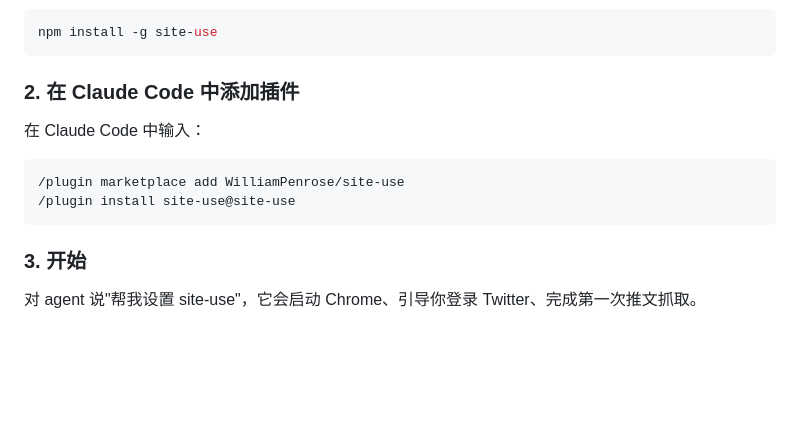
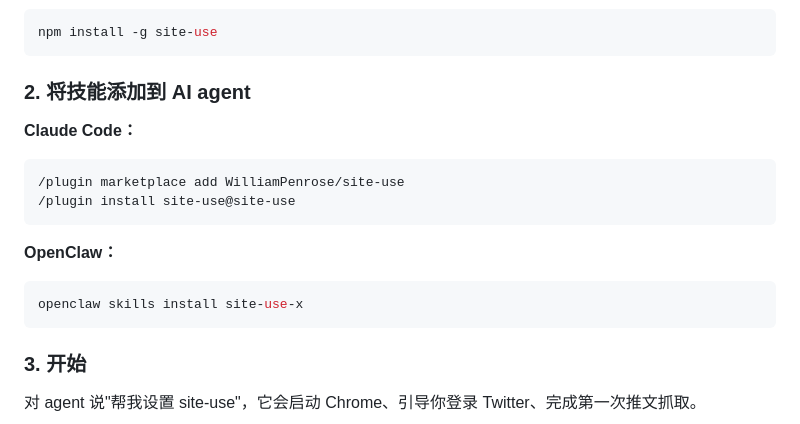
Before and after one commit to WilliamPenrose/site-use, a Markdown page: README.zh.md, the part around the change. Drawn GitHub-style; blank space fills up the shorter version.

````diff
--- a/README.zh.md
+++ b/README.zh.md
@@ -54,13 +54,19 @@ site-use 把这些浏览动作预先封装好，执行时零 token 消耗。agen
 npm install -g site-use
 ```
 
-### 2. 在 Claude Code 中添加插件
+### 2. 将技能添加到 AI agent
 
-在 Claude Code 中输入：
+**Claude Code：**
 
 ```
 /plugin marketplace add WilliamPenrose/site-use
 /plugin install site-use@site-use
+```
+
+**OpenClaw：**
+
+```bash
+openclaw skills install site-use-x
 ```
 
 ### 3. 开始
````
Also changed, not shown: README.md (+8 -2 lines), skills/x/SKILL.md (+1 -1 lines).
